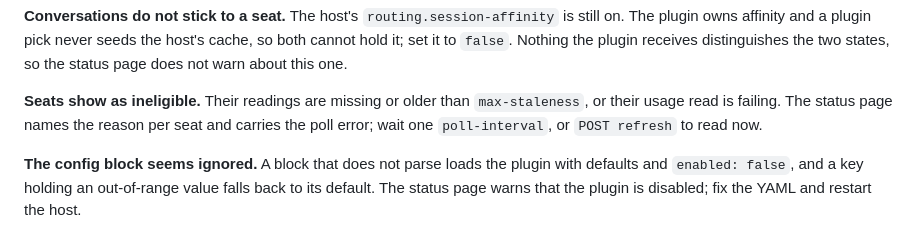
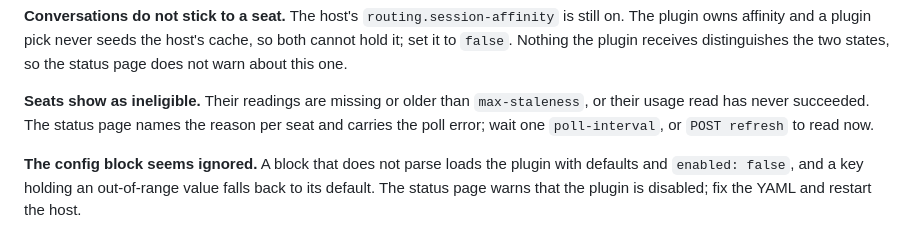
Before and after one commit to yuya-iwabuchi/cpa-plugin-claude-seat-pacer, a Markdown page: README.md, the part around one of its changes. Rendered like a GitHub page.

```diff
--- a/README.md
+++ b/README.md
@@ -178,8 +187,8 @@ cache, so both cannot hold it; set it to `false`. Nothing the plugin receives
 distinguishes the two states, so the status page does not warn about this one.
 
 **Seats show as ineligible.** Their readings are missing or older than
-`max-staleness`, or their usage read is failing. The status page names the
-reason per seat and carries the poll error; wait one `poll-interval`, or
+`max-staleness`, or their usage read has never succeeded. The status page names
+the reason per seat and carries the poll error; wait one `poll-interval`, or
 `POST refresh` to read now.
 
 **The config block seems ignored.** A block that does not parse loads the
```
Also changed, not shown: other parts of README.md (+35 -26 lines).
